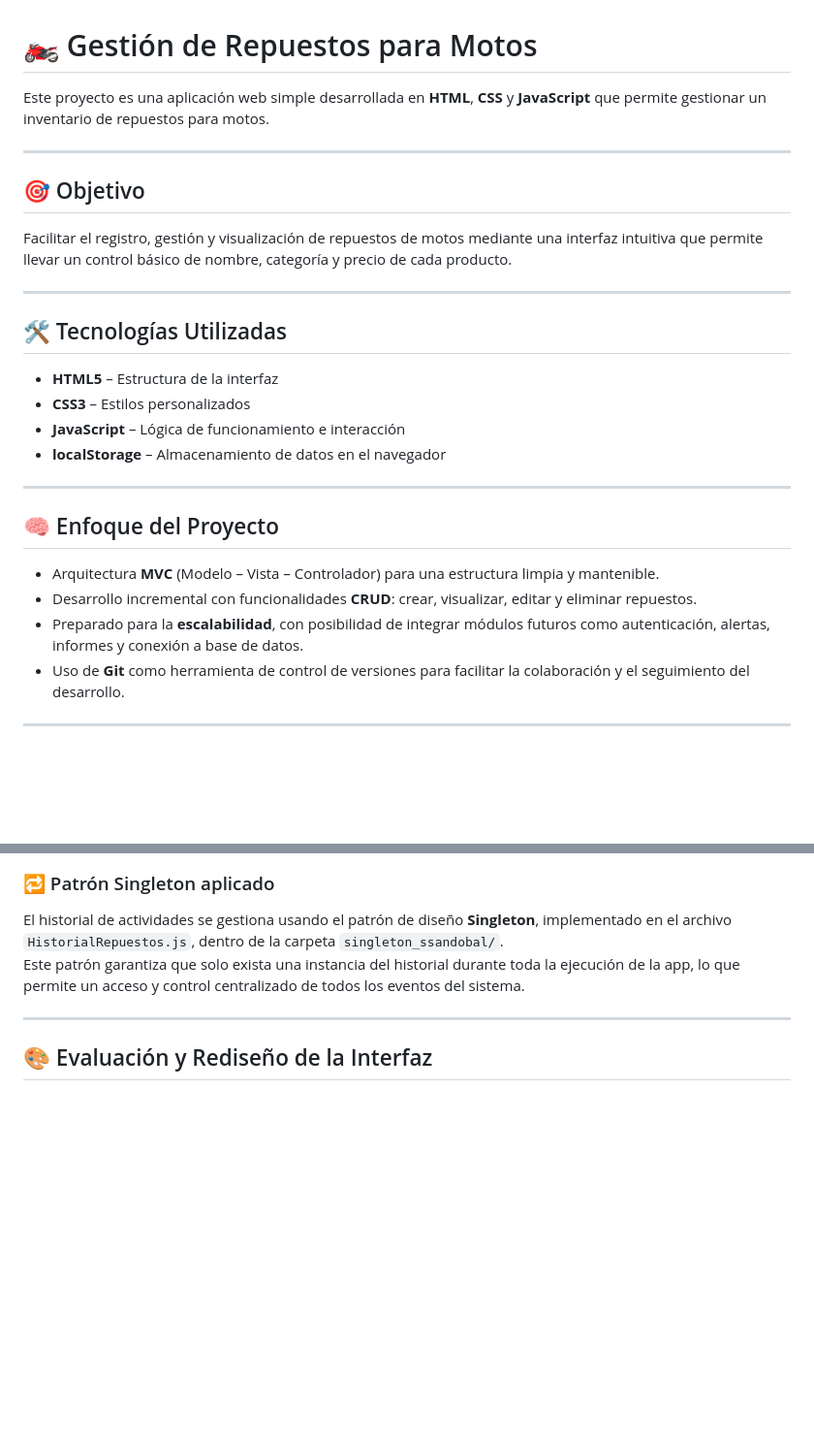
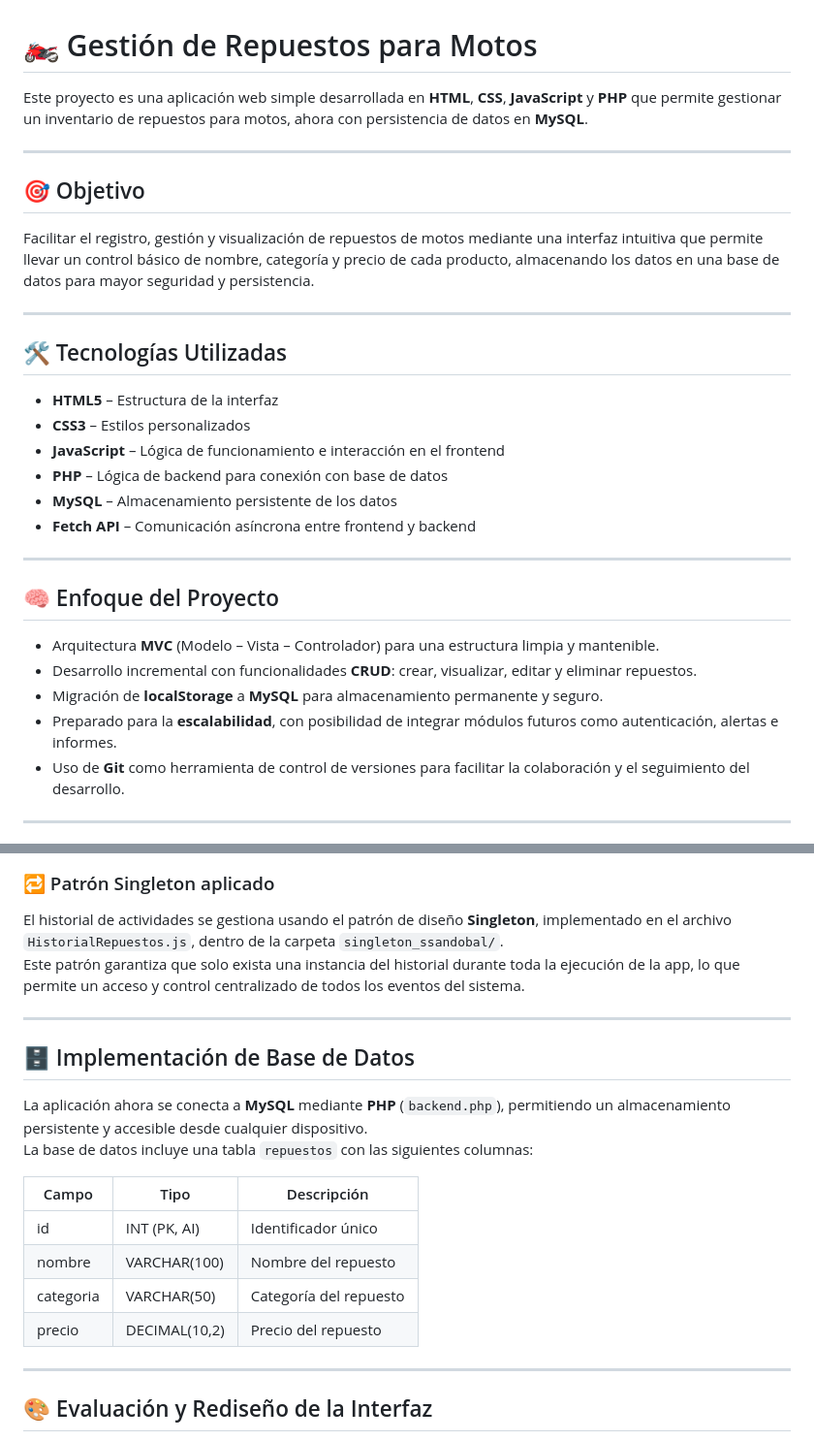
Before and after one commit to Suly1715/patron-singleton, a Markdown page: README.md, 2 parts joined by grey strips. Shown: that part at 97% size. Drawn GitHub-style; blank space fills up the shorter version.

```diff
--- a/README.md
+++ b/README.md
@@ -1,12 +1,12 @@
 # 🏍 Gestión de Repuestos para Motos
 
-Este proyecto es una aplicación web simple desarrollada en **HTML**, **CSS** y **JavaScript** que permite gestionar un inventario de repuestos para motos.
+Este proyecto es una aplicación web simple desarrollada en **HTML**, **CSS**, **JavaScript** y **PHP** que permite gestionar un inventario de repuestos para motos, ahora con persistencia de datos en **MySQL**.
 
 ---
 
 ## 🎯 Objetivo
 
-Facilitar el registro, gestión y visualización de repuestos de motos mediante una interfaz intuitiva que permite llevar un control básico de nombre, categoría y precio de cada producto.
+Facilitar el registro, gestión y visualización de repuestos de motos mediante una interfaz intuitiva que permite llevar un control básico de nombre, categoría y precio de cada producto, almacenando los datos en una base de datos para mayor seguridad y persistencia.
 
 ---
 
@@ -14,8 +14,10 @@ Facilitar el registro, gestión y visualización de repuestos de motos mediante
 
 - **HTML5** – Estructura de la interfaz
 - **CSS3** – Estilos personalizados
-- **JavaScript** – Lógica de funcionamiento e interacción
-- **localStorage** – Almacenamiento de datos en el navegador
+- **JavaScript** – Lógica de funcionamiento e interacción en el frontend
+- **PHP** – Lógica de backend para conexión con base de datos
+- **MySQL** – Almacenamiento persistente de los datos
+- **Fetch API** – Comunicación asíncrona entre frontend y backend
 
 ---
 
@@ -23,7 +25,8 @@ Facilitar el registro, gestión y visualización de repuestos de motos mediante
 
 - Arquitectura **MVC** (Modelo – Vista – Controlador) para una estructura limpia y mantenible.
 - Desarrollo incremental con funcionalidades **CRUD**: crear, visualizar, editar y eliminar repuestos.
-- Preparado para la **escalabilidad**, con posibilidad de integrar módulos futuros como autenticación, alertas, informes y conexión a base de datos.
+- Migración de **localStorage** a **MySQL** para almacenamiento permanente y seguro.
+- Preparado para la **escalabilidad**, con posibilidad de integrar módulos futuros como autenticación, alertas e informes.
 - Uso de **Git** como herramienta de control de versiones para facilitar la colaboración y el seguimiento del desarrollo.
 
 ---
@@ -59,6 +62,20 @@ Este patrón garantiza que solo exista una instancia del historial durante toda
 
 ---
 
+## 🗄 Implementación de Base de Datos
+
+La aplicación ahora se conecta a **MySQL** mediante **PHP** (`backend.php`), permitiendo un almacenamiento persistente y accesible desde cualquier dispositivo.
+La base de datos incluye una tabla `repuestos` con las siguientes columnas:
+
+| Campo        | Tipo          | Descripción |
+|--------------|--------------|-------------|
+| id           | INT (PK, AI) | Identificador único |
+| nombre       | VARCHAR(100) | Nombre del repuesto |
+| categoria    | VARCHAR(50)  | Categoría del repuesto |
+| precio       | DECIMAL(10,2)| Precio del repuesto |
+
+---
+
 ## 🎨 Evaluación y Rediseño de la Interfaz
 
 Con el objetivo de mejorar la claridad, interactividad y usabilidad del sistema, se realizó una evaluación de la interfaz actual y se implementaron mejoras basadas en principios de **diseño centrado en el usuario**.
```
Also changed, not shown: other parts of README.md (+12 -14 lines).
